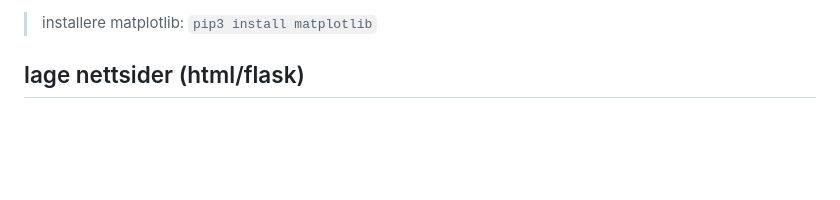
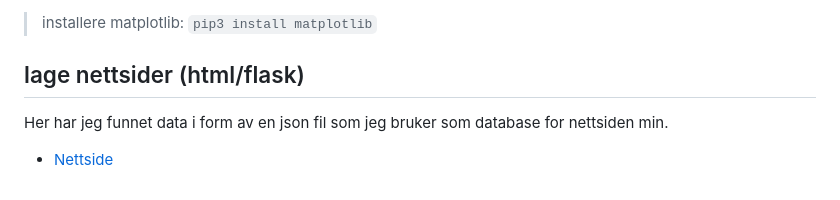
Before and after one commit to Jensbjorgo/IT2-bigmppe, a Markdown page: 4.implementering/presenterredata.md, the part around the change. Rendered like a GitHub page; blank space fills up the shorter version.

```diff
--- a/4.implementering/presenterredata.md
+++ b/4.implementering/presenterredata.md
@@ -11,3 +11,7 @@ for å tegne grafer i python kan vi bruke biblioteket `matplotlib`
 > installere matplotlib: `pip3 install matplotlib`
 
 ## lage nettsider (html/flask)
+
+Her har jeg funnet data i form av en json fil som jeg bruker som database for nettsiden min.
+
+- [Nettside](https://github.com/Jensbjorgo/IT2-bigmppe/tree/main/it2-smidig-webapp)
```
Also changed, not shown: 2.problemløsning/metoderteknikkerverktoy.md (+4 -0 lines), 2.problemløsning/fossefall.png (added), 2.problemløsning/smidig.png (added).
